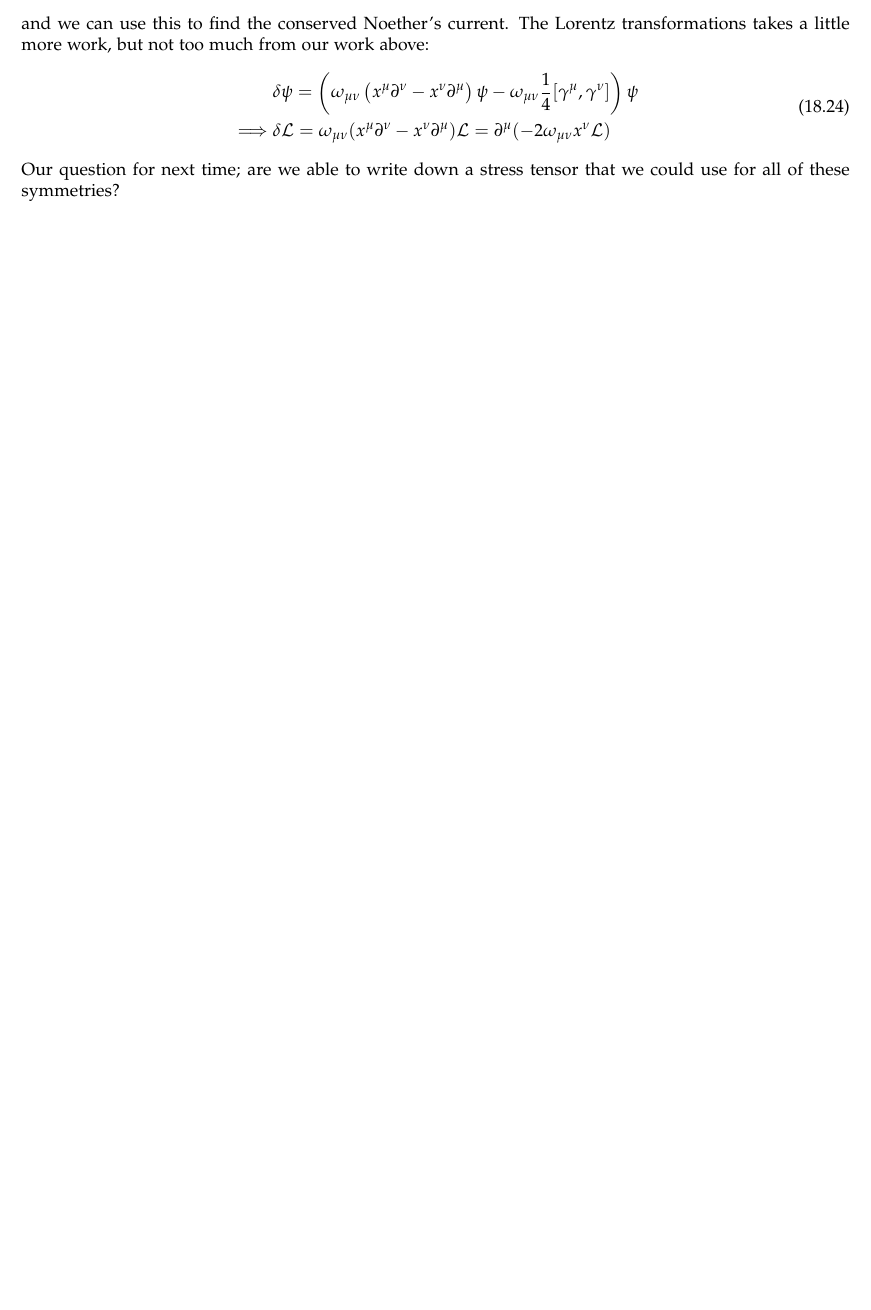
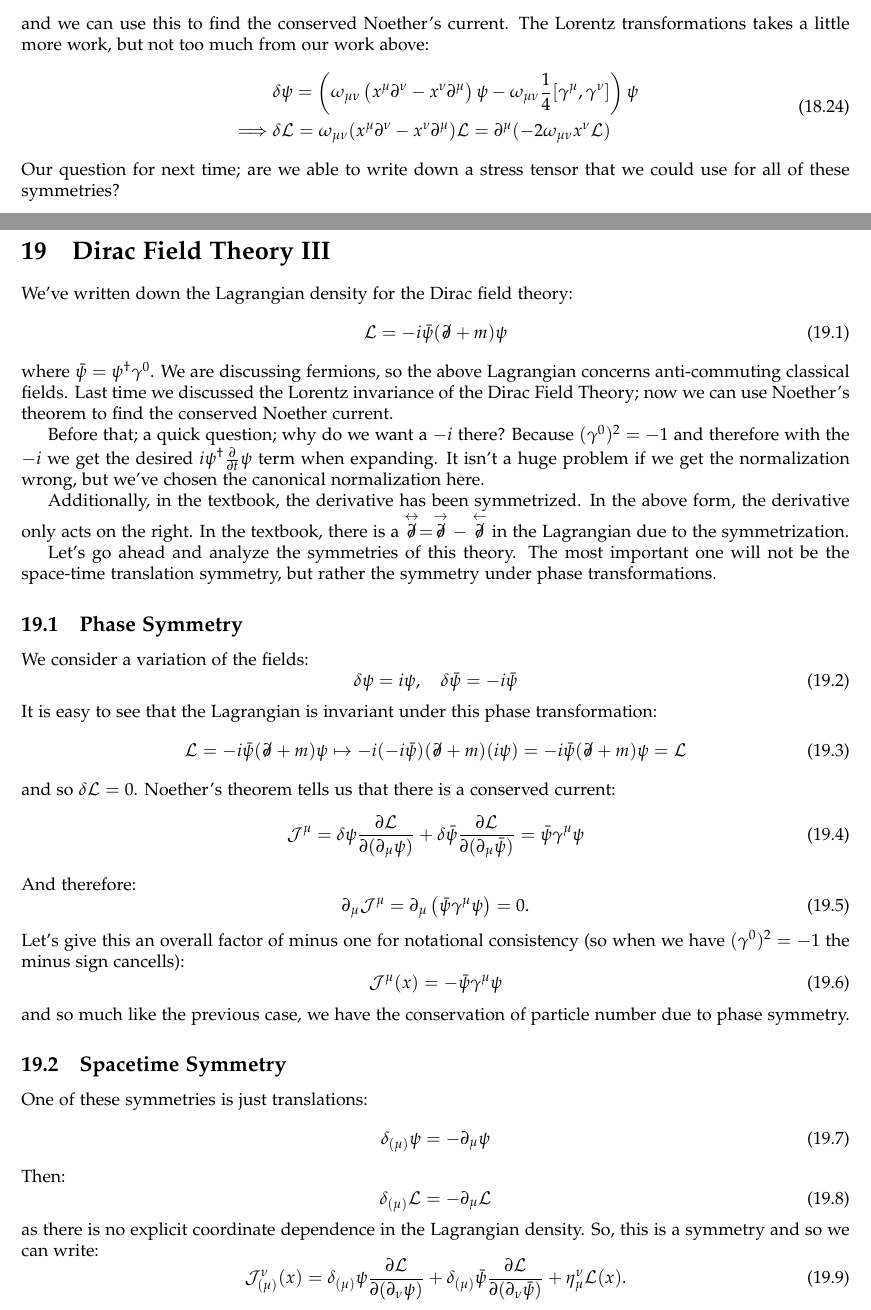
Before and after one commit to RioWeil/PHYS526-notes, a LaTeX document (p526-notes.tex, which reads Lectures/lec19.tex): part of page 75 of 75 before the commit and two parts of pages 75 and 76 of 79 after it, the two joined at a grey line, cut so that both start at the same text, the shorter picture padded with empty space. Compiled offline with pdfLaTeX.

```diff
--- /dev/null
+++ b/Lectures/lec19.tex
@@ -0,0 +1,49 @@
+\section{Dirac Field Theory III}
+We've written down the Lagrangian density for the Dirac field theory:
+\begin{equation}
+    \L = -i\bar{\psi}(\dirac + m)\psi
+\end{equation}
+where $\bar{\psi} = \psi^\dag \gamma^0$. We are discussing fermions, so the above Lagrangian concerns anti-commuting classical fields. Last time we discussed the Lorentz invariance of the Dirac Field Theory; now we can use Noether's theorem to find the conserved Noether current.
+
+Before that; a quick question; why do we want a $-i$ there? Because $(\gamma^0)^2 = -1$ and therefore with the $-i$ we get the desired $i\psi^\dag \dpd{}{t}\psi$ term when expanding. It isn't a huge problem if we get the normalization wrong, but we've chosen the canonical normalization here.
+
+Additionally, in the textbook, the derivative has been symmetrized. In the above form, the derivative only acts on the right. In the textbook, there is a $\stackrel{\leftrightarrow}{\dirac} = \stackrel{\rightarrow}{\dirac} - \stackrel{\leftarrow}{\dirac}$ in the Lagrangian due to the symmetrization.
+
+Let's go ahead and analyze the symmetries of this theory. The most important one will not be the space-time translation symmetry, but rather the symmetry under phase transformations.
+
+\subsection{Phase Symmetry}
+We consider a variation of the fields:
+\begin{equation}
+    \delta \psi = i\psi, \quad \delta \bar{\psi} = -i\bar{\psi}
+\end{equation}
+It is easy to see that the Lagrangian is invariant under this phase transformation:
+\begin{equation}
+    \L = -i\bar{\psi}(\dirac + m)\psi \mapsto -i(-i\bar{\psi})(\dirac + m)(i\psi) = -i\bar{\psi}(\dirac + m)\psi = \L
+\end{equation}
+and so $\delta \L = 0$. Noether's theorem tells us that there is a conserved current:
+\begin{equation}
+    \mathcal{J}^\mu = \delta \psi \dpd{\L}{(\p_\mu \psi)} + \delta \bar{\psi}\dpd{\L}{(\p_\mu \bar{\psi})} = \bar{\psi}\gamma^\mu \psi
+\end{equation}
+And therefore:
+\begin{equation}
+    \p_\mu \mathcal{J}^\mu = \p_\mu\left(\bar{\psi}\gamma^\mu \psi\right) = 0.
+\end{equation}
+Let's give this an overall factor of minus one for notational consistency (so when we have $(\gamma^0)^2 = -1$ the minus sign cancells):
+\begin{equation}
+    \mathcal{J}^\mu(x) = -\bar{\psi}\gamma^\mu \psi
+\end{equation}
+and so much like the previous case, we have the conservation of particle number due to phase symmetry.
+
+\subsection{Spacetime Symmetry}
+One of these symmetries is just translations:
+\begin{equation}
+    \delta_{(\mu)}\psi = -\p_\mu \psi
+\end{equation}
+Then:
+\begin{equation}
+    \delta_{(\mu)}\L = -\p_\mu \L
+\end{equation}
+as there is no explicit coordinate dependence in the Lagrangian density. So, this is a symmetry and so we can write:
+\begin{equation}
+    \mathcal{J}_{(\mu)}^\nu(x) = \delta_{(\mu)}\psi \dpd{\L}{(\p_\nu \psi)} + \delta_{(\mu)} \bar{\psi}\dpd{\L}{(\p_\nu\bar{\psi})} + \eta^{\nu}_\mu \L(x).
+\end{equation}
@@ -0,0 +56,2 @@
+    \mathcal{J}_{(\mu)}^\nu(x) = \mathbb{T}_{0\mu}^{\nu}(x)
+\end{equation}
```
Also changed, not shown: p526-notes.tex (+2 -0 lines), Images/fig-fermidiracseas.pdf (added), p526-notes.pdf, Lectures/lec19.tex (91 more changed lines).
